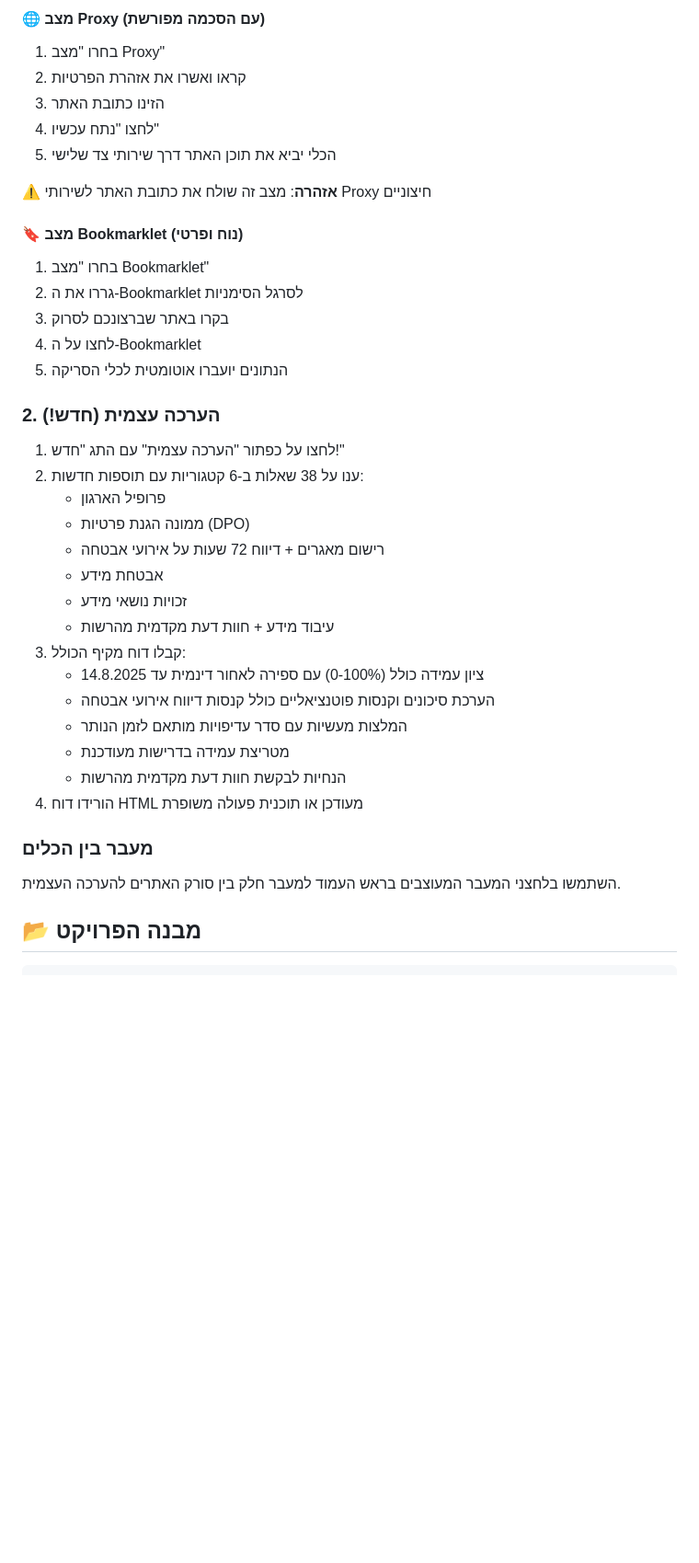
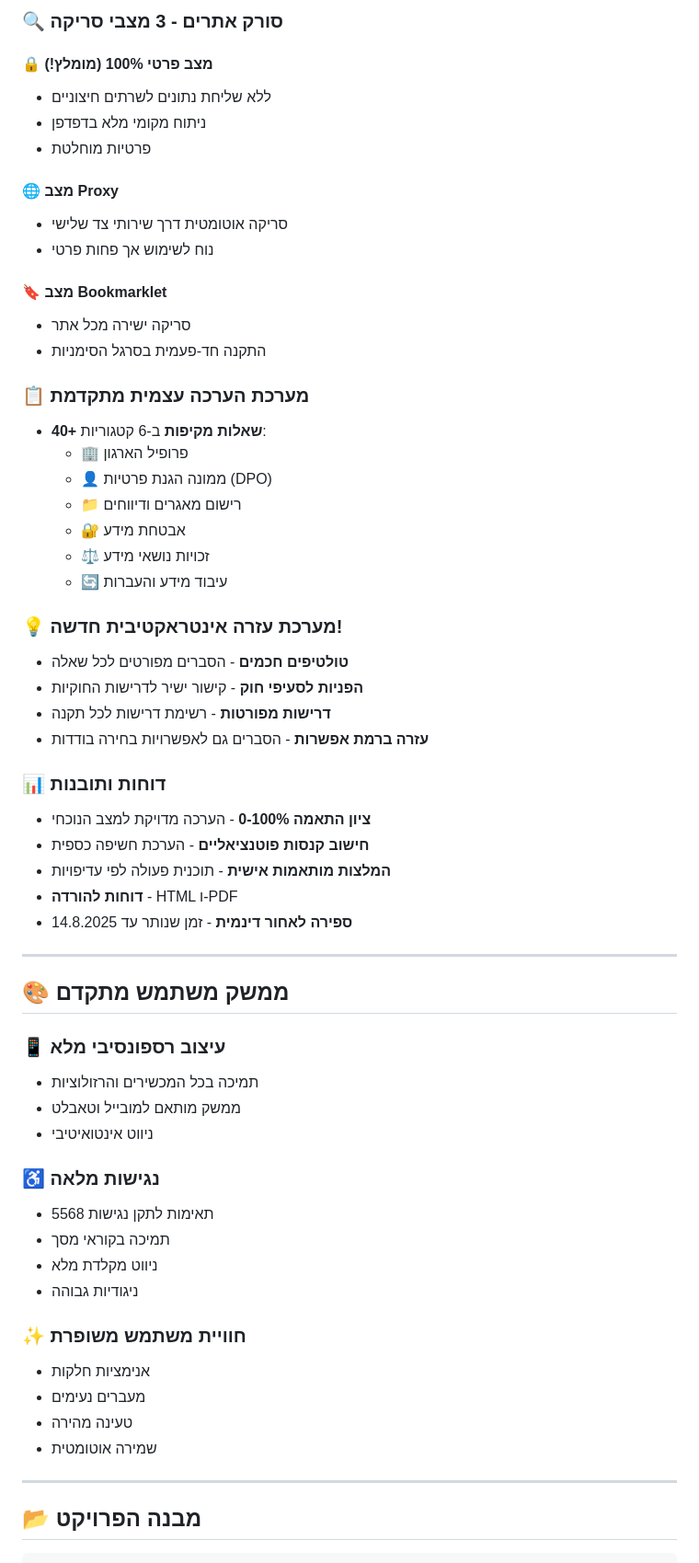
Before and after one commit to start-life/Tikun13checker, a Markdown page: README.md, the part around one of its changes. Shown at 92% size. Drawn GitHub-style; blank space fills up the shorter version.

```diff
--- a/README.md
+++ b/README.md
@@ -140,39 +61,66 @@
 
-#### 🌐 מצב Proxy (עם הסכמה מפורשת)
-1. בחרו "מצב Proxy"
-2. קראו ואשרו את אזהרת הפרטיות
-3. הזינו כתובת האתר
-4. לחצו "נתח עכשיו"
-5. הכלי יביא את תוכן האתר דרך שירותי צד שלישי
+### 🔍 סורק אתרים - 3 מצבי סריקה
 
-⚠️ **אזהרה**: מצב זה שולח את כתובת האתר לשירותי Proxy חיצוניים
+#### 🔒 **מצב פרטי 100%** (מומלץ!)
+- ללא שליחת נתונים לשרתים חיצוניים
+- ניתוח מקומי מלא בדפדפן
+- פרטיות מוחלטת
 
-#### 🔖 מצב Bookmarklet (נוח ופרטי)
-1. בחרו "מצב Bookmarklet"
-2. גררו את ה-Bookmarklet לסרגל הסימניות
-3. בקרו באתר שברצונכם לסרוק
-4. לחצו על ה-Bookmarklet
-5. הנתונים יועברו אוטומטית לכלי הסריקה
+#### 🌐 **מצב Proxy**
+- סריקה אוטומטית דרך שירותי צד שלישי
+- נוח לשימוש אך פחות פרטי
 
-### 2. הערכה עצמית (חדש!)
-1. לחצו על כפתור "הערכה עצמית" עם התג "חדש!"
-2. ענו על 38 שאלות ב-6 קטגוריות עם תוספות חדשות:
-   - פרופיל הארגון
-   - ממונה הגנת פרטיות (DPO)
-   - רישום מאגרים + דיווח 72 שעות על אירועי אבטחה
-   - אבטחת מידע
-   - זכויות נושאי מידע
-   - עיבוד מידע + חוות דעת מקדמית מהרשות
-3. קבלו דוח מקיף הכולל:
-   - ציון עמידה כולל (0-100%) עם ספירה לאחור דינמית עד 14.8.2025
-   - הערכת סיכונים וקנסות פוטנציאליים כולל קנסות דיווח אירועי אבטחה
-   - המלצות מעשיות עם סדר עדיפויות מותאם לזמן הנותר
-   - מטריצת עמידה בדרישות מעודכנת
-   - הנחיות לבקשת חוות דעת מקדמית מהרשות
-4. הורידו דוח HTML מעודכן או תוכנית פעולה משופרת
+#### 🔖 **מצב Bookmarklet**
+- סריקה ישירה מכל אתר
+- התקנה חד-פעמית בסרגל הסימניות
 
-### מעבר בין הכלים
-השתמשו בלחצני המעבר המעוצבים בראש העמוד למעבר חלק בין סורק האתרים להערכה העצמית.
+### 📋 מערכת הערכה עצמית מתקדמת
+
+- **40+ שאלות מקיפות** ב-6 קטגוריות:
+  - 🏢 פרופיל הארגון
+  - 👤 ממונה הגנת פרטיות (DPO)
+  - 📁 רישום מאגרים ודיווחים
+  - 🔐 אבטחת מידע
+  - ⚖️ זכויות נושאי מידע
+  - 🔄 עיבוד מידע והעברות
+
+### 💡 מערכת עזרה אינטראקטיבית חדשה!
+
+- **טולטיפים חכמים** - הסברים מפורטים לכל שאלה
+- **הפניות לסעיפי חוק** - קישור ישיר לדרישות החוקיות
+- **דרישות מפורטות** - רשימת דרישות לכל תקנה
+- **עזרה ברמת אפשרות** - הסברים גם לאפשרויות בחירה בודדות
+
+### 📊 דוחות ותובנות
+
+- **ציון התאמה 0-100%** - הערכה מדויקת למצב הנוכחי
+- **חישוב קנסות פוטנציאליים** - הערכת חשיפה כספית
+- **המלצות מותאמות אישית** - תוכנית פעולה לפי עדיפויות
+- **דוחות להורדה** - HTML ו-PDF
+- **ספירה לאחור דינמית** - זמן שנותר עד 14.8.2025
+
+---
+
+## 🎨 ממשק משתמש מתקדם
+
+### 📱 עיצוב רספונסיבי מלא
+- תמיכה בכל המכשירים והרזולוציות
+- ממשק מותאם למובייל וטאבלט
+- ניווט אינטואיטיבי
+
+### ♿ נגישות מלאה
+- תאימות לתקן נגישות 5568
+- תמיכה בקוראי מסך
+- ניווט מקלדת מלא
+- ניגודיות גבוהה
+
+### ✨ חוויית משתמש משופרת
+- אנימציות חלקות
+- מעברים נעימים
+- טעינה מהירה
+- שמירה אוטומטית
+
+---
 
 ## 📂 מבנה הפרויקט
 
```
Also changed, not shown: other parts of README.md (+226 -170 lines).
